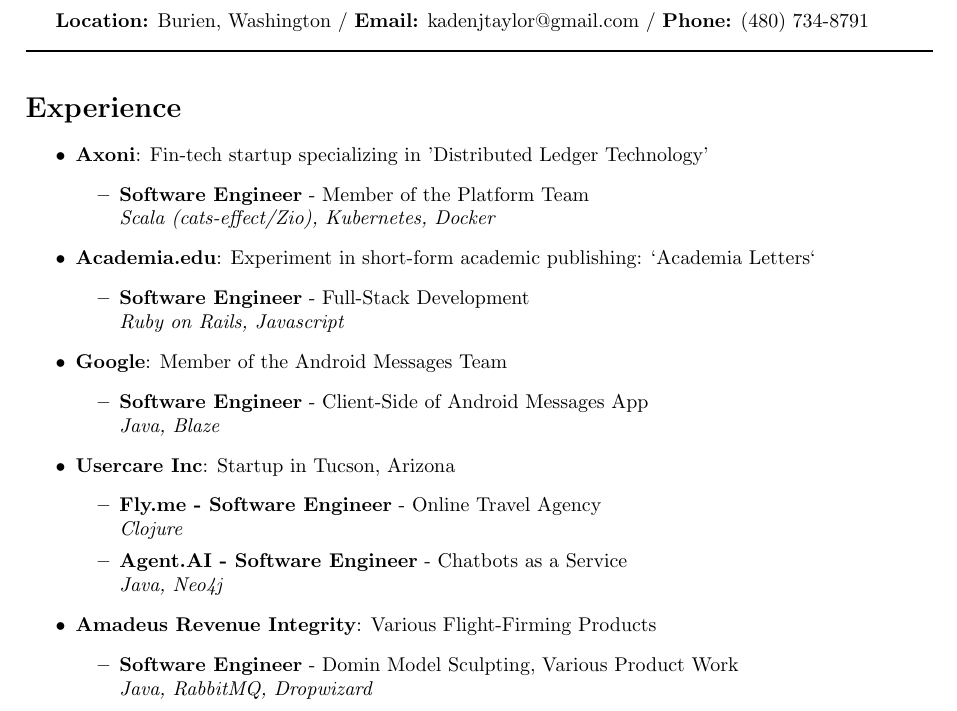
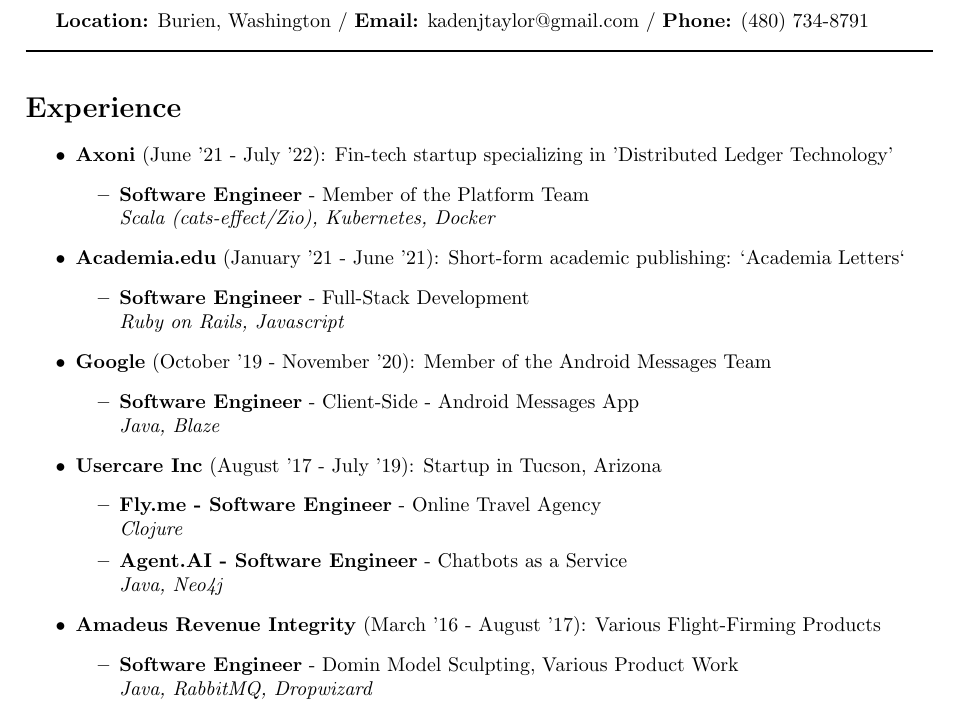
Before and after one commit to kadenjtaylor/resumaker, a LaTeX CV (latex/resume.tex): part of the page, cut so that both start at the same text. Compiled offline with pdfLaTeX.

Commit message:
Adds dates

```diff
--- a/latex/resume.tex
+++ b/latex/resume.tex
@@ -18,12 +18,12 @@
 
 \section*{Experience}
 
-\begin{itemize}\item \textbf{Axoni}: Fin-tech startup specializing in 'Distributed Ledger Technology' \begin{itemize}\item \textbf{Software Engineer} - Member of the Platform Team\newline \textit{Scala (cats-effect/Zio), Kubernetes, Docker}\end{itemize}
-\item \textbf{Academia.edu}: Experiment in short-form academic publishing: `Academia Letters` \begin{itemize}\item \textbf{Software Engineer} - Full-Stack Development\newline \textit{Ruby on Rails, Javascript}\end{itemize}
-\item \textbf{Google}: Member of the Android Messages Team \begin{itemize}\item \textbf{Software Engineer} - Client-Side of Android Messages App\newline \textit{Java, Blaze}\end{itemize}
-\item \textbf{Usercare Inc}: Startup in Tucson, Arizona \begin{itemize}\item \textbf{Fly.me - Software Engineer} - Online Travel Agency\newline \textit{Clojure}
+\begin{itemize}\item \textbf{Axoni} {(June '21 - July '22)}: Fin-tech startup specializing in 'Distributed Ledger Technology' \begin{itemize}\item \textbf{Software Engineer} - Member of the Platform Team\newline \textit{Scala (cats-effect/Zio), Kubernetes, Docker}\end{itemize}
+\item \textbf{Academia.edu} {(January '21 - June '21)}: Short-form academic publishing: `Academia Letters` \begin{itemize}\item \textbf{Software Engineer} - Full-Stack Development\newline \textit{Ruby on Rails, Javascript}\end{itemize}
+\item \textbf{Google} {(October '19 - November '20)}: Member of the Android Messages Team \begin{itemize}\item \textbf{Software Engineer} - Client-Side - Android Messages App\newline \textit{Java, Blaze}\end{itemize}
+\item \textbf{Usercare Inc} {(August '17 - July '19)}: Startup in Tucson, Arizona \begin{itemize}\item \textbf{Fly.me - Software Engineer} - Online Travel Agency\newline \textit{Clojure}
 \item \textbf{Agent.AI - Software Engineer} - Chatbots as a Service\newline \textit{Java, Neo4j}\end{itemize}
-\item \textbf{Amadeus Revenue Integrity}: Various Flight-Firming Products \begin{itemize}\item \textbf{Software Engineer} - Domin Model Sculpting, Various Product Work\newline \textit{Java, RabbitMQ, Dropwizard}
+\item \textbf{Amadeus Revenue Integrity} {(March '16 - August '17)}: Various Flight-Firming Products \begin{itemize}\item \textbf{Software Engineer} - Domin Model Sculpting, Various Product Work\newline \textit{Java, RabbitMQ, Dropwizard}
 \item \textbf{Software R+D Intern} - Fun research stuff\newline \textit{APL, Ansible, Consul, Fabio}\end{itemize}\end{itemize}
 
 \noindent\rule{\linewidth}{1pt}
```
Also changed, not shown: latex/resume.pdf, 3 other files.
